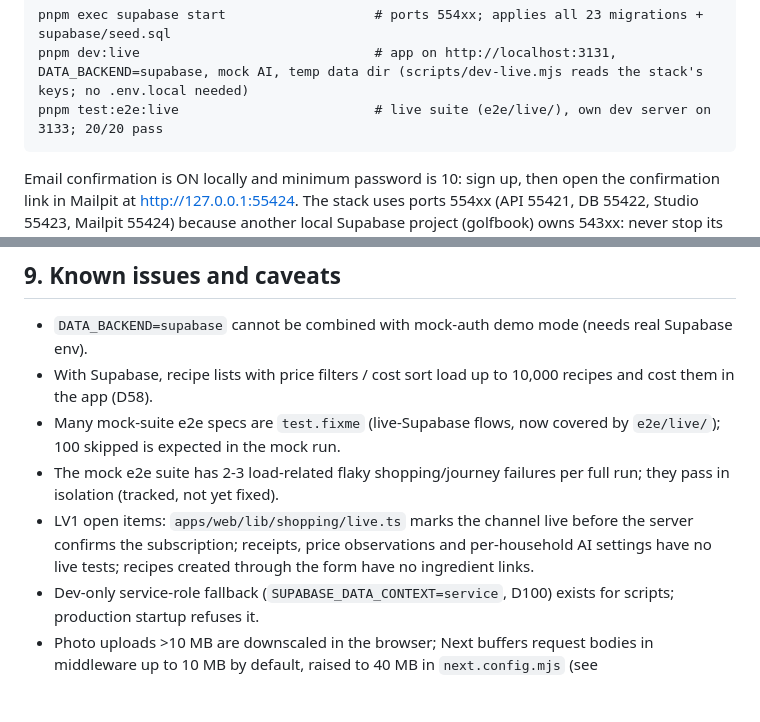
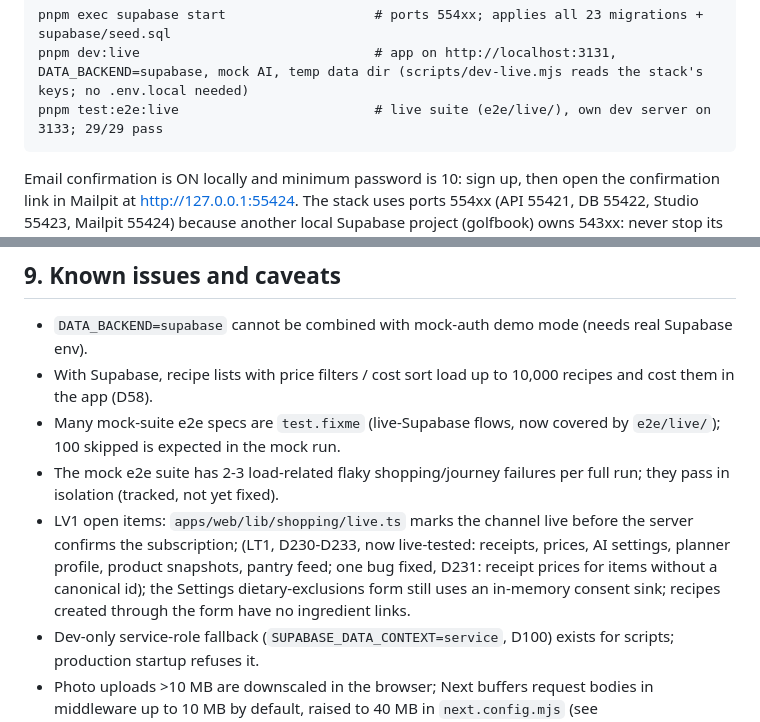
Before and after one commit to deanobrien/familymeals, a Markdown page: docs/HANDOVER.md, 2 parts joined by grey strips. GitHub-like rendering; blank space fills up the shorter version.

````diff
--- a/docs/HANDOVER.md
+++ b/docs/HANDOVER.md
@@ -49,7 +49,7 @@ Run against the **local Supabase stack** (needs Docker running): follow [SUPABAS
 ```
 pnpm exec supabase start                   # ports 554xx; applies all 23 migrations + supabase/seed.sql
 pnpm dev:live                              # app on http://localhost:3131, DATA_BACKEND=supabase, mock AI, temp data dir (scripts/dev-live.mjs reads the stack's keys; no .env.local needed)
-pnpm test:e2e:live                         # live suite (e2e/live/), own dev server on 3133; 20/20 pass
+pnpm test:e2e:live                         # live suite (e2e/live/), own dev server on 3133; 29/29 pass
 ```
 
 Email confirmation is ON locally and minimum password is 10: sign up, then open the confirmation link in Mailpit at http://127.0.0.1:55424. The stack uses ports 554xx (API 55421, DB 55422, Studio 55423, Mailpit 55424) because another local Supabase project (golfbook) owns 543xx: never stop its containers. Regenerate `packages/db/src/database.types.ts` after each migration.
@@ -133,7 +133,7 @@ If a lane's branch is merged into your checkout, its decisions are in `DECISIONS
 - With Supabase, recipe lists with price filters / cost sort load up to 10,000 recipes and cost them in the app (D58).
 - Many mock-suite e2e specs are `test.fixme` (live-Supabase flows, now covered by `e2e/live/`); 100 skipped is expected in the mock run.
 - The mock e2e suite has 2-3 load-related flaky shopping/journey failures per full run; they pass in isolation (tracked, not yet fixed).
-- LV1 open items: `apps/web/lib/shopping/live.ts` marks the channel live before the server confirms the subscription; receipts, price observations and per-household AI settings have no live tests; recipes created through the form have no ingredient links.
+- LV1 open items: `apps/web/lib/shopping/live.ts` marks the channel live before the server confirms the subscription; (LT1, D230-D233, now live-tested: receipts, prices, AI settings, planner profile, product snapshots, pantry feed; one bug fixed, D231: receipt prices for items without a canonical id); the Settings dietary-exclusions form still uses an in-memory consent sink; recipes created through the form have no ingredient links.
 - Dev-only service-role fallback (`SUPABASE_DATA_CONTEXT=service`, D100) exists for scripts; production startup refuses it.
 - Photo uploads >10 MB are downscaled in the browser; Next buffers request bodies in middleware up to 10 MB by default, raised to 40 MB in `next.config.mjs` (see `claude/memories/middleware-body-limit-10mb.md`).
 - App Service internal hostname (fixed 2026-10-20): never build absolute URLs/redirects from `request.url`/Host; use `publicOrigin()` (`lib/server/site-url.ts`). Email scanners can consume one-time confirmation links (`otp_expired`); the sign-in page explains this and offers "Resend confirmation email". See `claude/memories/app-service-internal-hostname.md`.
````
Also changed, not shown: CLAUDE.md (+1 -1 lines), docs/TESTING.md (+1 -1 lines).
